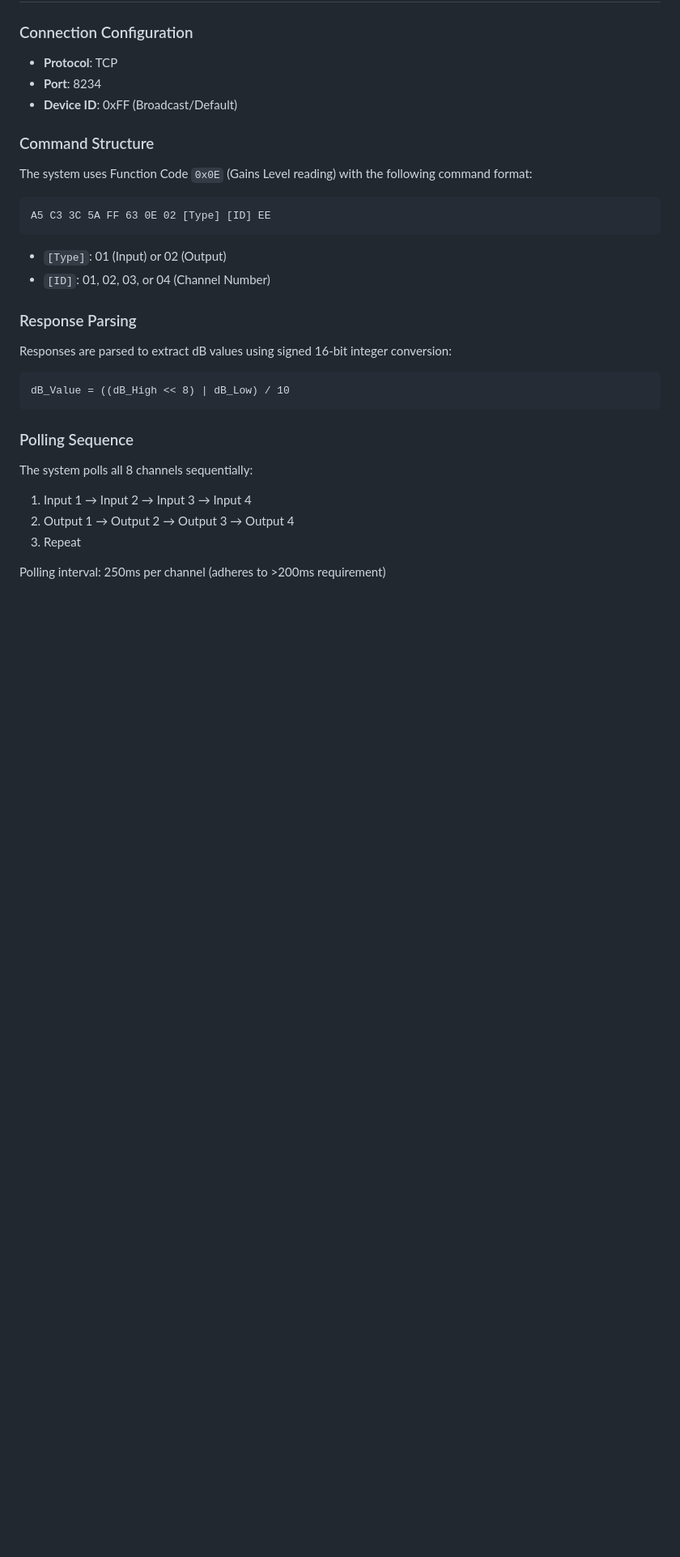
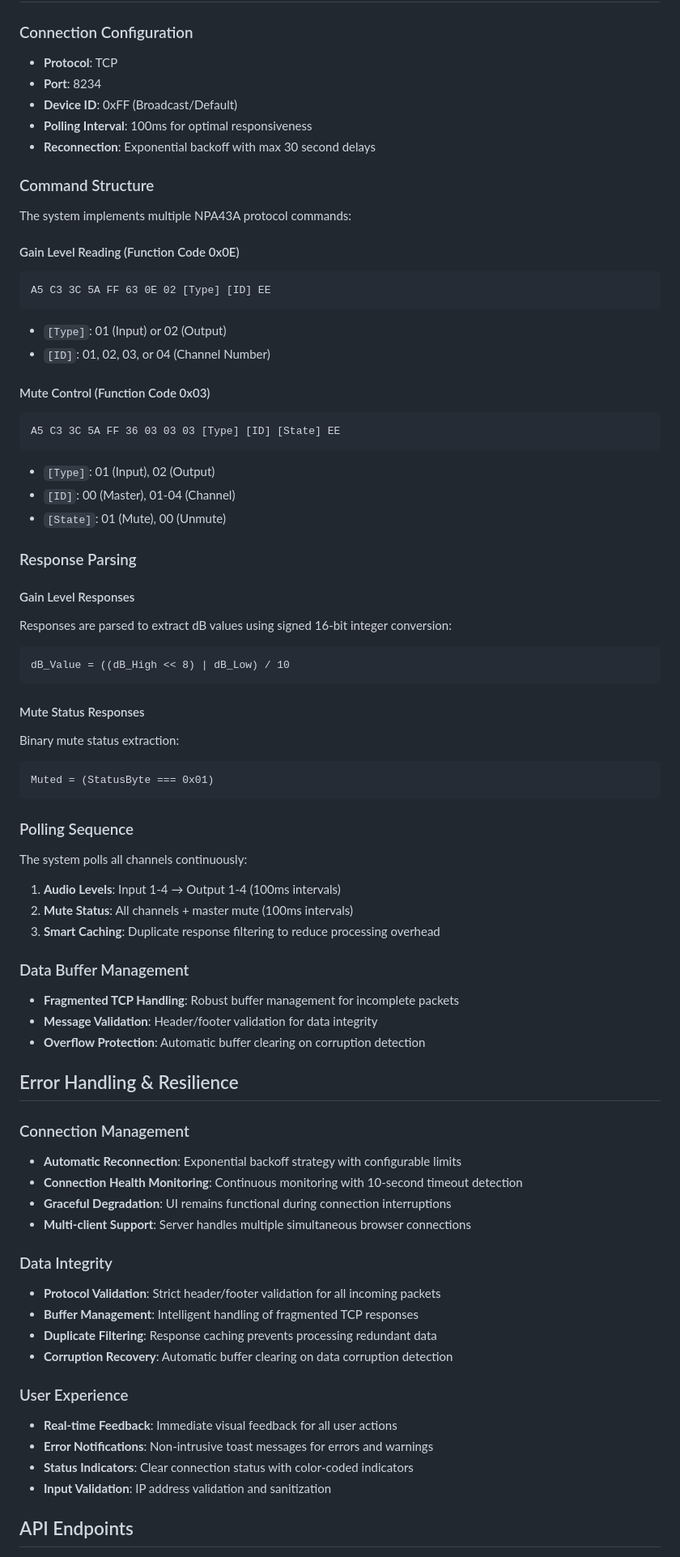
Before and after one commit to andrejames-eckho/amplifier-interface-zai, a Markdown page: README.md, the part around one of its changes. Shown at 81% size. GitHub-like rendering; blank space fills up the shorter version.

````diff
--- a/README.md
+++ b/README.md
@@ -68,31 +110,75 @@ npm test -- 192.168.1.100
 - **Protocol**: TCP
 - **Port**: 8234
 - **Device ID**: 0xFF (Broadcast/Default)
+- **Polling Interval**: 100ms for optimal responsiveness
+- **Reconnection**: Exponential backoff with max 30 second delays
 
 ### Command Structure
 
-The system uses Function Code `0x0E` (Gains Level reading) with the following command format:
+The system implements multiple NPA43A protocol commands:
 
+#### Gain Level Reading (Function Code 0x0E)
 ```
 A5 C3 3C 5A FF 63 0E 02 [Type] [ID] EE
 ```
-
 - `[Type]`: 01 (Input) or 02 (Output)
 - `[ID]`: 01, 02, 03, or 04 (Channel Number)
 
+#### Mute Control (Function Code 0x03)
+```
+A5 C3 3C 5A FF 36 03 03 03 [Type] [ID] [State] EE
+```
+- `[Type]`: 01 (Input), 02 (Output)
+- `[ID]`: 00 (Master), 01-04 (Channel)
+- `[State]`: 01 (Mute), 00 (Unmute)
+
 ### Response Parsing
 
+#### Gain Level Responses
 Responses are parsed to extract dB values using signed 16-bit integer conversion:
 
 ```
 dB_Value = ((dB_High << 8) | dB_Low) / 10
 ```
 
+#### Mute Status Responses
+Binary mute status extraction:
+```
+Muted = (StatusByte === 0x01)
+```
+
 ### Polling Sequence
 
-The system polls all 8 channels sequentially:
-1. Input 1 → Input 2 → Input 3 → Input 4
-2. Output 1 → Output 2 → Output 3 → Output 4
-3. Repeat
+The system polls all channels continuously:
+1. **Audio Levels**: Input 1-4 → Output 1-4 (100ms intervals)
+2. **Mute Status**: All channels + master mute (100ms intervals)
+3. **Smart Caching**: Duplicate response filtering to reduce processing overhead
 
-Polling interval: 250ms per channel (adheres to >200ms requirement)
+### Data Buffer Management
+
+- **Fragmented TCP Handling**: Robust buffer management for incomplete packets
+- **Message Validation**: Header/footer validation for data integrity
+- **Overflow Protection**: Automatic buffer clearing on corruption detection
+
+## Error Handling & Resilience
+
+### Connection Management
+- **Automatic Reconnection**: Exponential backoff strategy with configurable limits
+- **Connection Health Monitoring**: Continuous monitoring with 10-second timeout detection
+- **Graceful Degradation**: UI remains functional during connection interruptions
+- **Multi-client Support**: Server handles multiple simultaneous browser connections
+
+### Data Integrity
+- **Protocol Validation**: Strict header/footer validation for all incoming packets
+- **Buffer Management**: Intelligent handling of fragmented TCP responses
+- **Duplicate Filtering**: Response caching prevents processing redundant data
+- **Corruption Recovery**: Automatic buffer clearing on data corruption detection
+
+### User Experience
+- **Real-time Feedback**: Immediate visual feedback for all user actions
+- **Error Notifications**: Non-intrusive toast messages for errors and warnings
+- **Status Indicators**: Clear connection status with color-coded indicators
+- **Input Validation**: IP address validation and sanitization
+
+## API Endpoints
+
````
Also changed, not shown: other parts of README.md (+93 -24 lines).
